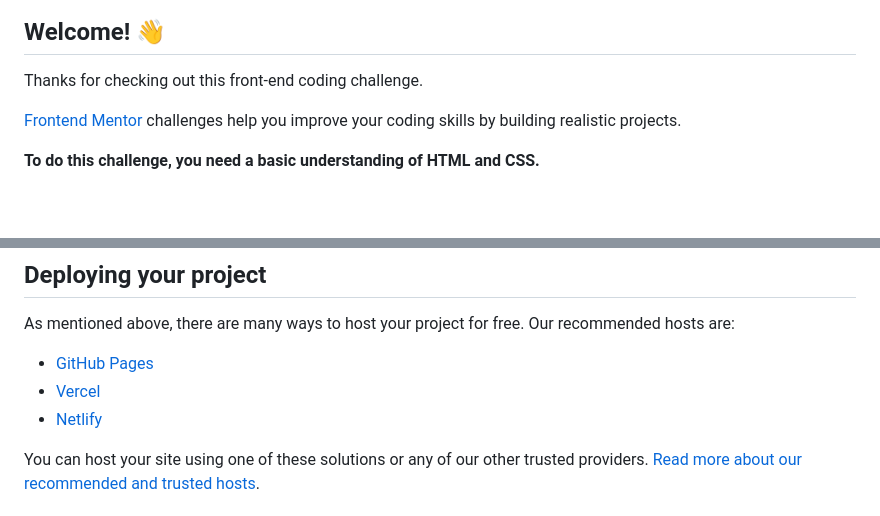
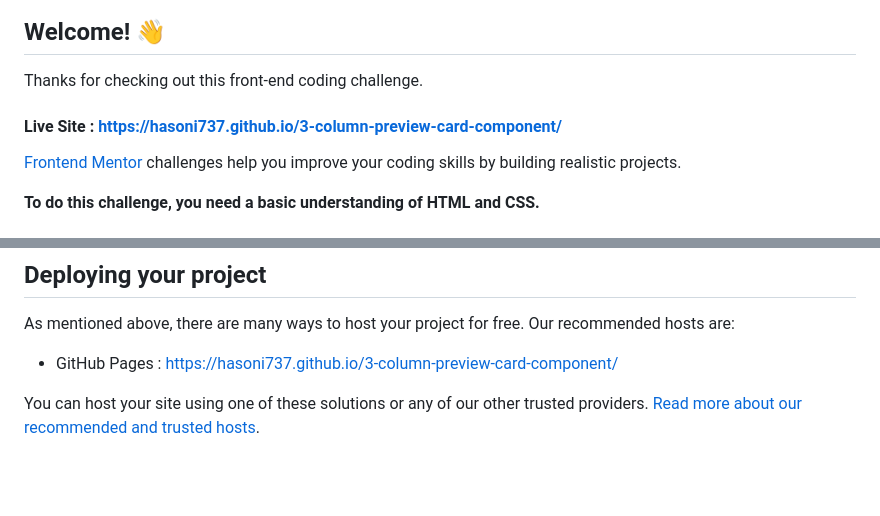
Before and after one commit to Hasoni737/3-column-preview-card-component, a Markdown page: README.md, 2 parts joined by grey strips. GitHub-like rendering; blank space fills up the shorter version.

```diff
--- a/README.md
+++ b/README.md
@@ -5,6 +5,7 @@
 ## Welcome! 👋
 
 Thanks for checking out this front-end coding challenge.
+#### Live Site : https://hasoni737.github.io/3-column-preview-card-component/
 
 [Frontend Mentor](https://www.frontendmentor.io) challenges help you improve your coding skills by building realistic projects.
 
@@ -50,9 +51,7 @@ Feel free to use any workflow that you feel comfortable with. Below is a suggest
 
 As mentioned above, there are many ways to host your project for free. Our recommended hosts are:
 
-- [GitHub Pages](https://pages.github.com/)
-- [Vercel](https://vercel.com/)
-- [Netlify](https://www.netlify.com/)
+- GitHub Pages : https://hasoni737.github.io/3-column-preview-card-component/
 
 You can host your site using one of these solutions or any of our other trusted providers. [Read more about our recommended and trusted hosts](https://medium.com/frontend-mentor/frontend-mentor-trusted-hosting-providers-bf000dfebe).
 
```
